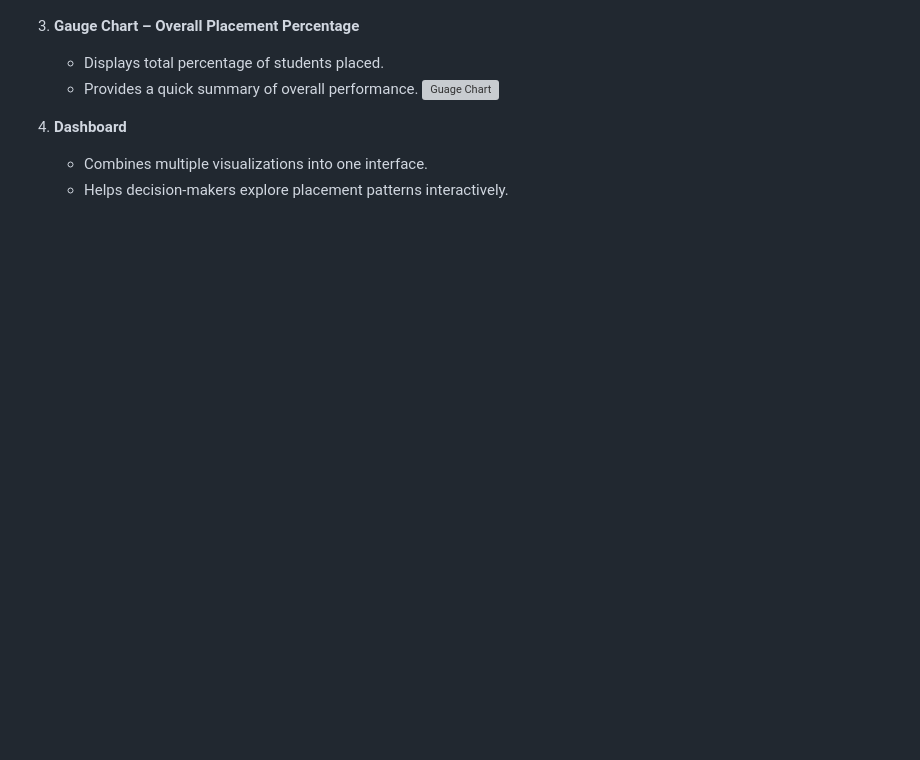
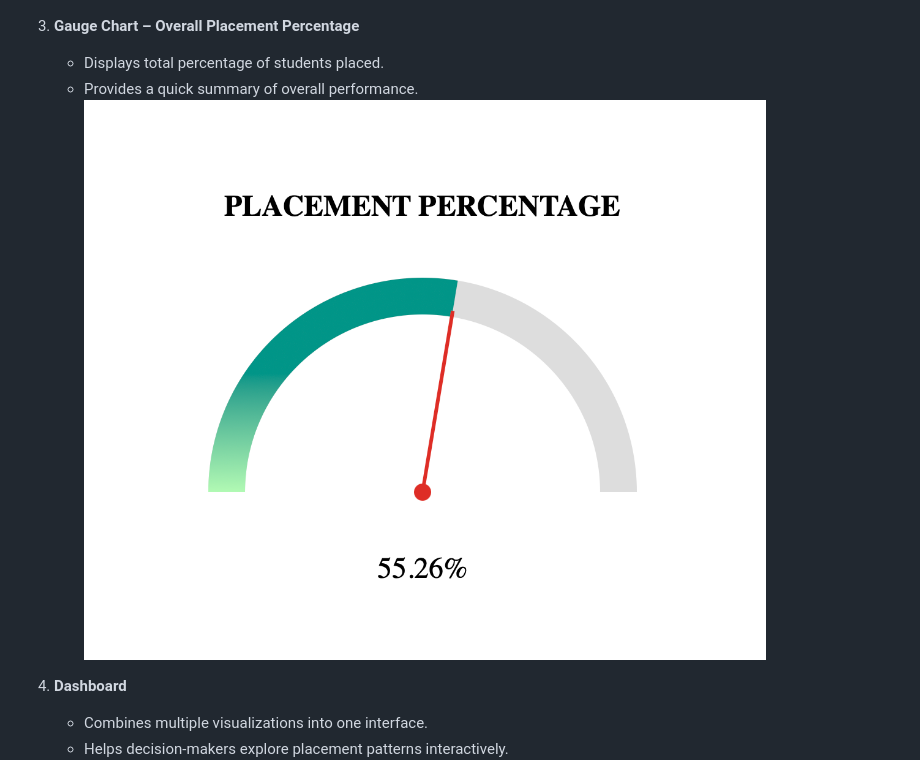
Before and after one commit to Akanksha200008/DVProject, a Markdown page: README.md, the part around the change. Rendered like a GitHub page; blank space fills up the shorter version; grey boxes are pictures that could not be loaded.

```diff
--- a/README.md
+++ b/README.md
@@ -51,7 +51,7 @@ By exploring this data visually, the project supports **students, universities,
 3. **Gauge Chart – Overall Placement Percentage**
    - Displays total percentage of students placed.
    - Provides a quick summary of overall performance.
-![Guage Chart](images/guagechart.png)
+![Guage Chart](images/gaugechart.png)
 
 4. **Dashboard**
    - Combines multiple visualizations into one interface.
```
